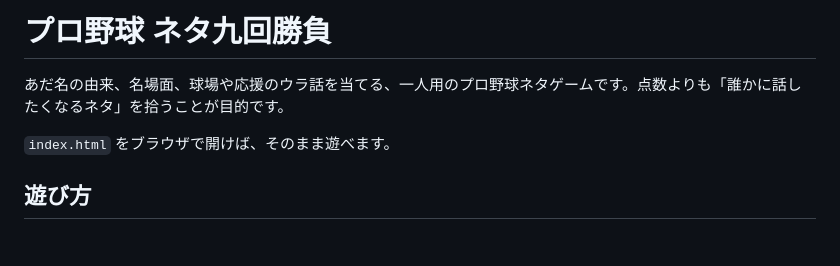
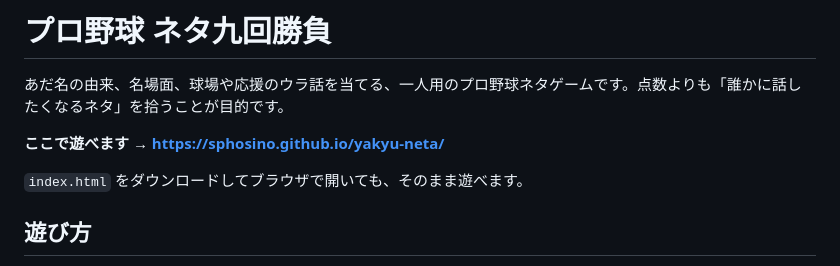
Before and after one commit to sphosino/yakyu-neta, a Markdown page: README.md, the part around the change. Drawn GitHub-style; blank space fills up the shorter version.

Commit message:
READMEに遊べるURLを追加
Co-Authored-By: Claude Opus 5.5 <noreply@anthropic.com>
Claude-Session: https://claude.ai/code/session_01LseqHZZ5MUjxD6bAgEK3fB

```diff
--- a/README.md
+++ b/README.md
@@ -2,7 +2,9 @@
 
 あだ名の由来、名場面、球場や応援のウラ話を当てる、一人用のプロ野球ネタゲームです。点数よりも「誰かに話したくなるネタ」を拾うことが目的です。
 
-`index.html` をブラウザで開けば、そのまま遊べます。
+**ここで遊べます → https://sphosino.github.io/yakyu-neta/**
+
+`index.html` をダウンロードしてブラウザで開いても、そのまま遊べます。
 
 ## 遊び方
 
```
